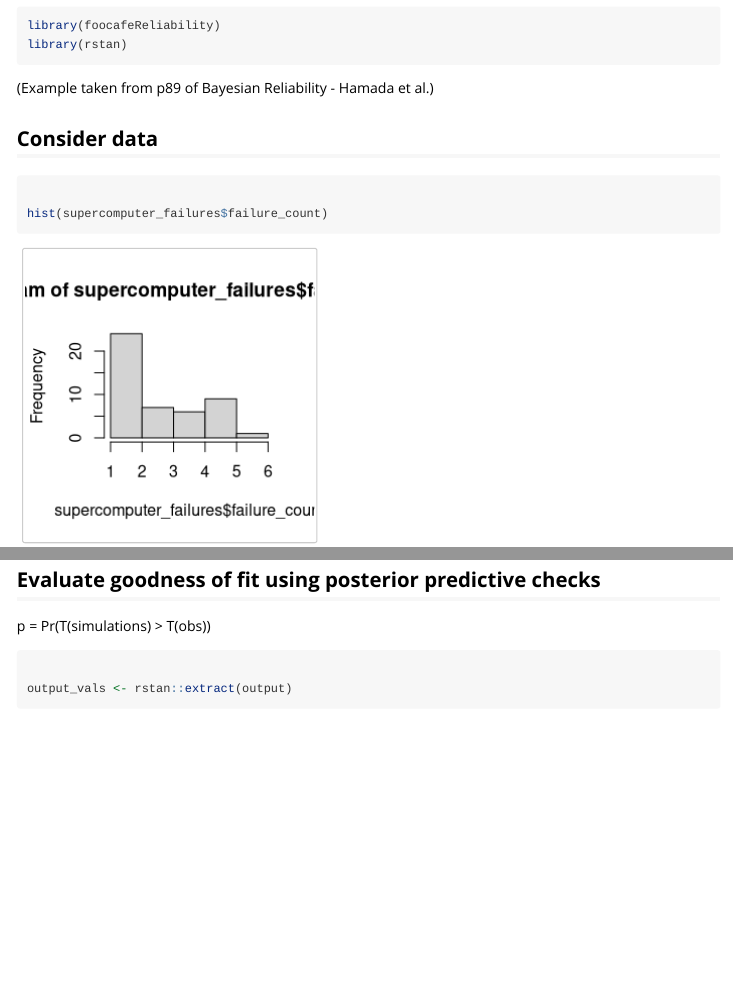
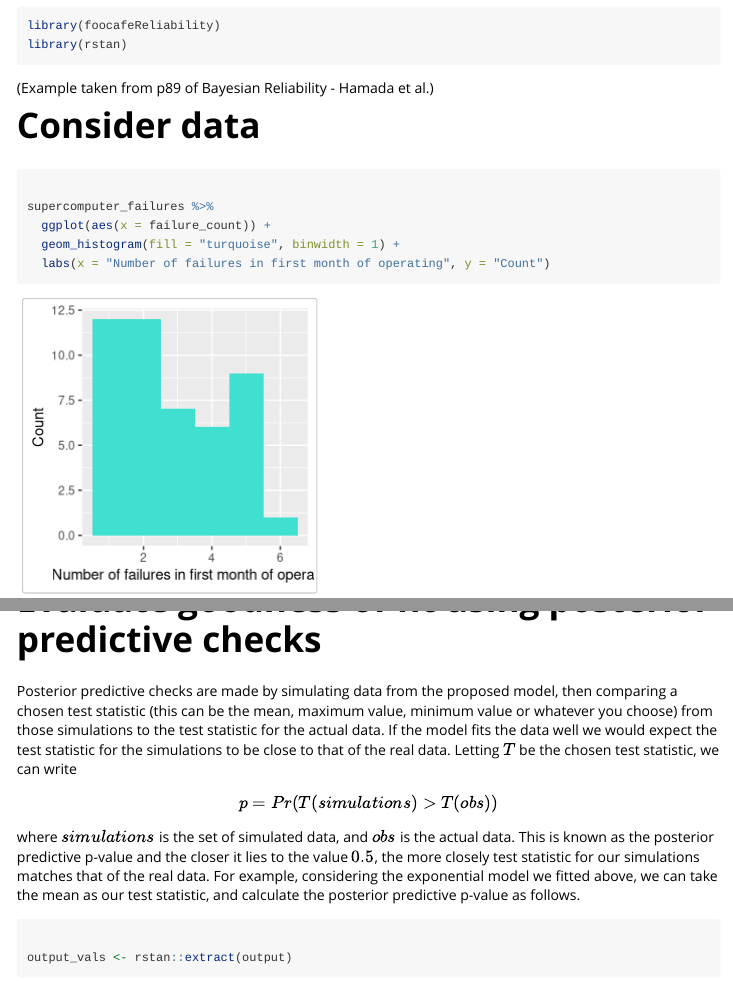
Before and after one commit to a-segar/foocafeReliability, an R Markdown document (inst/vignettes/count_data_example.Rmd): the page in a window 1100 px wide, from 110 px down, and a second part further down, joined at a grey line. Rendered offline with R 4.5, knitr and Pandoc, with nearby package versions; some code elsewhere in the file could not run offline; long lines of code are wrapped; common packages that the code uses without loading them are loaded.

Commit message:
Edited descriptive text.

````diff
--- a/inst/vignettes/count_data_example.Rmd
+++ b/inst/vignettes/count_data_example.Rmd
@@ -22,15 +22,19 @@ library(rstan)
 (Example taken from p89 of Bayesian Reliability - Hamada et al.)
 
 
-## Consider data
+# Consider data
 
 ```{R}
 
-hist(supercomputer_failures$failure_count)
+supercomputer_failures %>%
+  ggplot(aes(x = failure_count)) +
+  geom_histogram(fill = "turquoise", binwidth = 1) +
+  labs(x = "Number of failures in first month of operating", y = "Count")
+
 
 ```
 
-## Formulate model
+# Formulate model
 
 Consider modelling the monthly number of failures at the Los Alamos National
 Laboratory Blue Mountain supercomputer components (shared memory processors or
@@ -96,4 +100,3 @@ output <- rstan::sampling(supercomputer_failures_model, data = supercomp_fail_li
 
 ```
 
-## Check the fit
@@ -114,11 +116,21 @@ t
-```{R}
-y <- supercomputer_failures$failure_count
-shinystan::launch_shinystan(output)
+# Evaluate goodness of fit using posterior predictive checks
 
-```
-## Evaluate goodness of fit using posterior predictive checks
-
+Posterior predictive checks are made by simulating data from the proposed model,
+then comparing a chosen test statistic (this can be the mean, maximum value,
+minimum value or whatever you choose) from those simulations to the test
+statistic for the actual data. If the model fits the data well we would expect
+the test statistic for the simulations to be close to that of the real data.
+Letting $T$ be the chosen test statistic, we can write
+$$
 p = Pr(T(simulations) > T(obs))
+$$
+where $simulations$ is the set of simulated data, and $obs$ is the actual data.
+This is known as the posterior predictive p-value and the closer it lies to the
+value $0.5$, the more closely test statistic for our simulations matches that of
+the real data.
+For example, considering the exponential model we fitted above, we can take
+the mean as our test statistic, and calculate the posterior predictive p-value
+as follows.
 
 ```{R}
 
@@ -151,3 +163,10 @@ pp_check.foo <- function(object, ..., type = c("multiple", "overlaid")) {
 bayesplot::pp_check(x, type = "overlaid")
 
 ```
+
+## shinystan for model review:
+```{R}
+y <- supercomputer_failures$failure_count
+shinystan::launch_shinystan(output)
+
+```
````
Also changed, not shown: inst/lcd_projectors_app (shinyapps.io)/app.R (+5 -4 lines), inst/vignettes/censored_data_example.Rmd (+3 -0 lines), inst/vignettes/continuous_data_example.Rmd (+3 -2 lines), inst/vignettes/uber_censored_data_example.Rmd (+1 -1 lines), inst/vignettes/uber_censored_data_example.html (deleted), inst/vignettes/count_data_example.Rmd (17 more changed lines).
